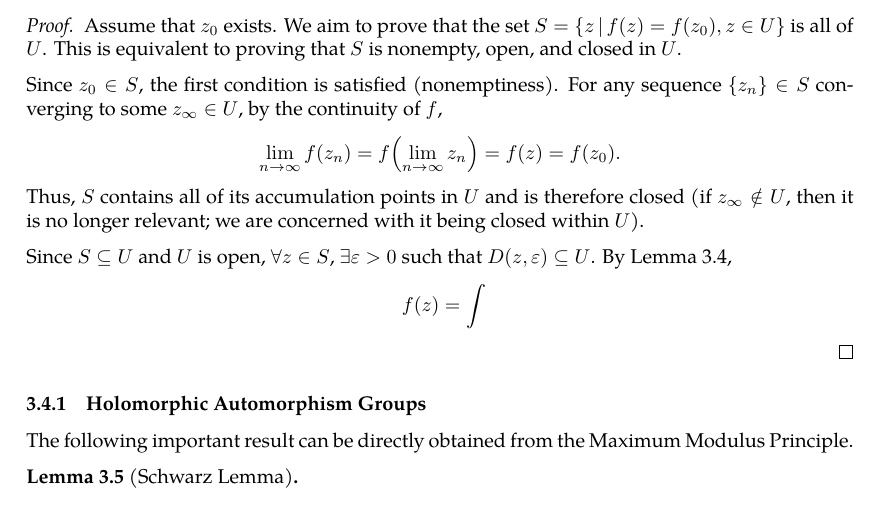
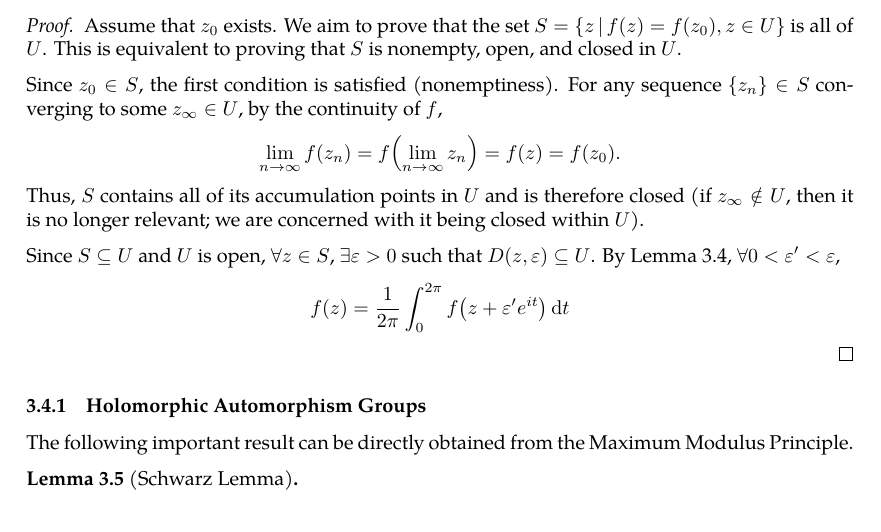
Before and after one commit to slipperking/complex-analysis-latex, a LaTeX document (main.tex): part of page 50 of 51, cut so that both start at the same text. Compiled offline with pdfLaTeX.

Commit message:
overleaf_to_git (Sun Jun  8 16:53:39 2025 -0700): update main.tex from r9146 to r9154

```diff
--- a/main.tex
+++ b/main.tex
@@ -1268,9 +1268,9 @@ Since the real and imaginary parts of holomorphic functions are harmonic functio
 
     Since \(z_0\in S\), the first condition is satisfied (nonemptiness). For any sequence \(\cbraces{z_n}\in S\) converging to some \(z_\infty\in U\), by the continuity of \(f\), \[\lim_{n\to\infty} f\paren{z_n}=f\paren{\lim_{n\to\infty}z_n}=f(z)=f\paren{z_0}.\] Thus, \(S\) contains all of its accumulation points in \(U\) and is therefore closed (if \(z_\infty\notin U\), then it is no longer relevant; we are concerned with it being closed within \(U\)).
 
-    Since \(S\subseteq U\) and \(U\) is open, \(\forall z\in S\), \(\exists\varepsilon>0\) such that \(D(z,\varepsilon)\subseteq U\). By \autoref{lemma:holomorphicmeanvalueproperty},
+    Since \(S\subseteq U\) and \(U\) is open, \(\forall z\in S\), \(\exists\varepsilon>0\) such that \(D(z,\varepsilon)\subseteq U\). By \autoref{lemma:holomorphicmeanvalueproperty}, \(\forall 0<\varepsilon'<\varepsilon\),
     \begin{align*}
-        f(z)=\int_{}
+        f(z)=\frac{1}{2\pi}\int_0^{2\pi}f\paren{z+\varepsilon' e^{it}}\dd{t}
     \end{align*}
 \end{proof}
 \subsubsection{Holomorphic Automorphism Groups}
```
